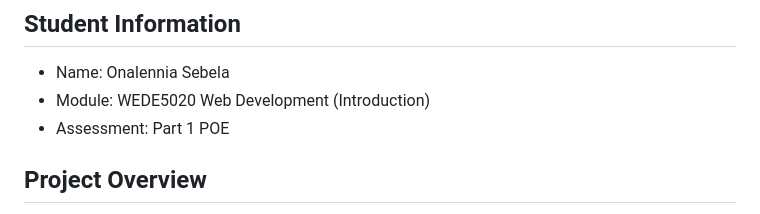
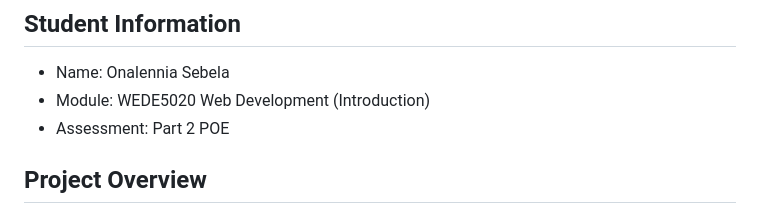
Before and after one commit to Onale830/Onalennna-Jewels, a Markdown page: README.md, the part around the change. Drawn GitHub-style.

Commit message:
Update assessment information in README

```diff
--- a/README.md
+++ b/README.md
@@ -4,7 +4,7 @@ PART 2
 
 - Name: Onalennia Sebela
 - Module: WEDE5020 Web Development (Introduction)
-- Assessment: Part 1 POE
+- Assessment: Part 2 POE
 
 ## Project Overview
 
```
